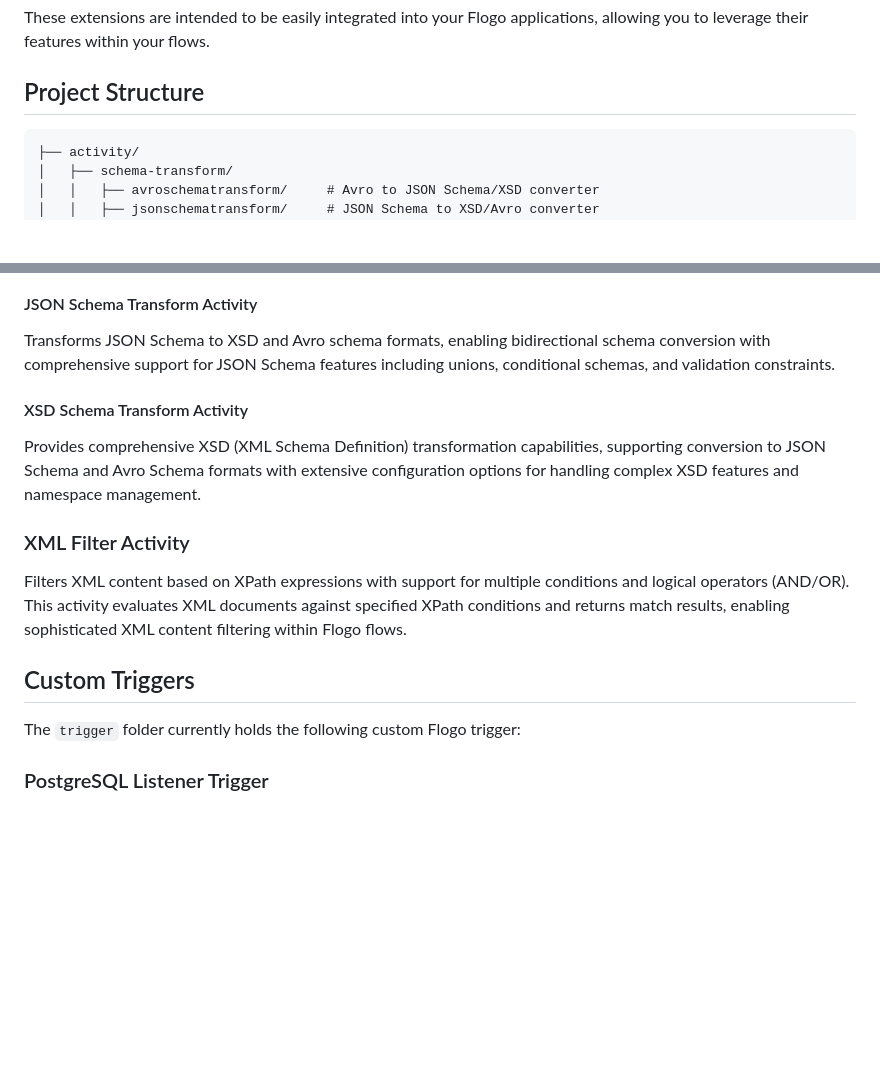
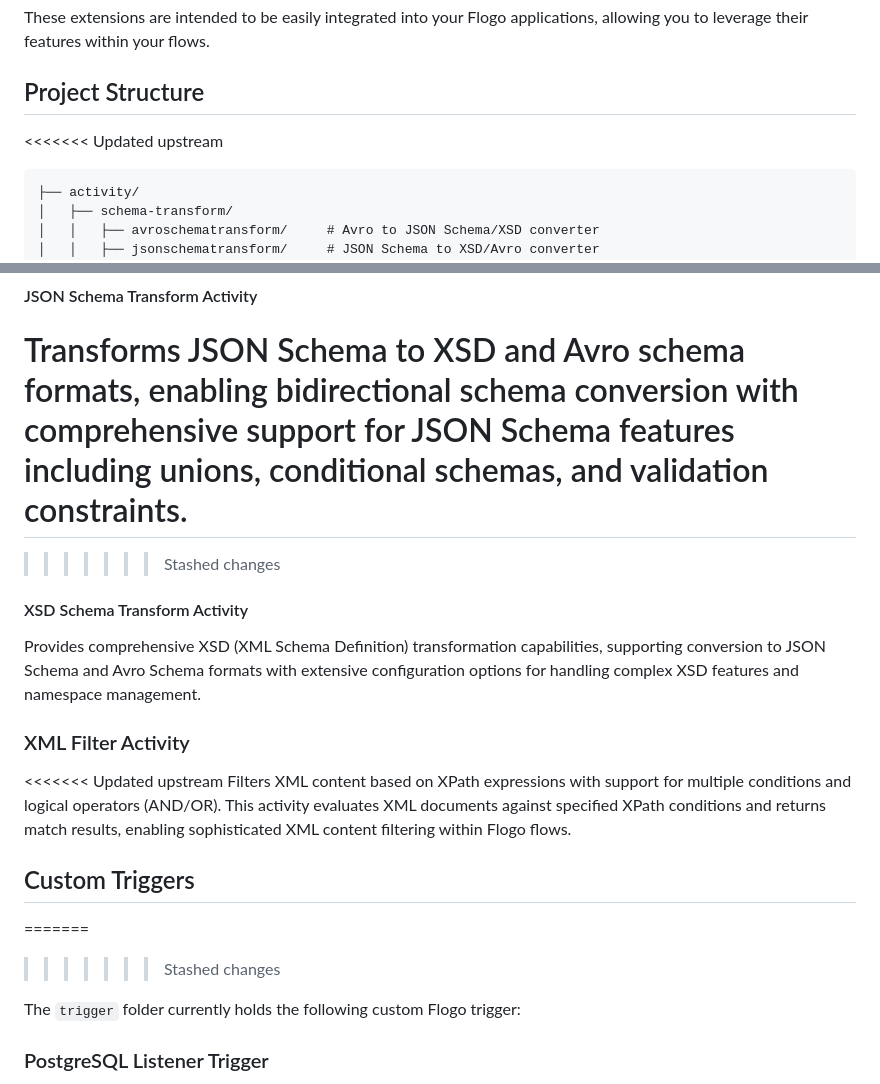
Before and after one commit to mpandav-tibco/flogo-custom-extensions, a Markdown page: README.md, 2 parts joined by grey strips. GitHub-like rendering; blank space fills up the shorter version.

````diff
--- a/README.md
+++ b/README.md
@@ -28,6 +28,7 @@ These extensions are intended to be easily integrated into your Flogo applicatio
 
 ## Project Structure
 
+<<<<<<< Updated upstream
 ```
 ├── activity/
 │   ├── schema-transform/
@@ -59,15 +81,21 @@ Transforms Avro schemas to JSON Schema and/or XSD formats, providing flexible co
 
 #### JSON Schema Transform Activity
 Transforms JSON Schema to XSD and Avro schema formats, enabling bidirectional schema conversion with comprehensive support for JSON Schema features including unions, conditional schemas, and validation constraints.
+=======
+
+>>>>>>> Stashed changes
 
 #### XSD Schema Transform Activity
 Provides comprehensive XSD (XML Schema Definition) transformation capabilities, supporting conversion to JSON Schema and Avro Schema formats with extensive configuration options for handling complex XSD features and namespace management.
 
 ### XML Filter Activity
 
+<<<<<<< Updated upstream
 Filters XML content based on XPath expressions with support for multiple conditions and logical operators (AND/OR). This activity evaluates XML documents against specified XPath conditions and returns match results, enabling sophisticated XML content filtering within Flogo flows.
 
 ## Custom Triggers
+=======
+>>>>>>> Stashed changes
 
 The `trigger` folder currently holds the following custom Flogo trigger:
 
````
Also changed, not shown: other parts of README.md (+21 -0 lines), image.png (added).
